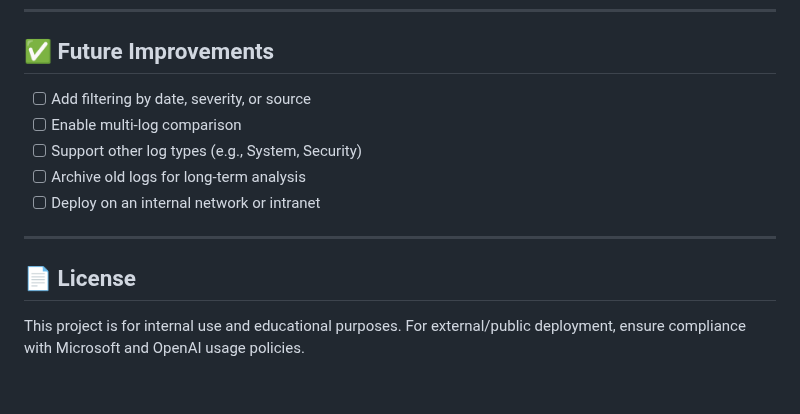
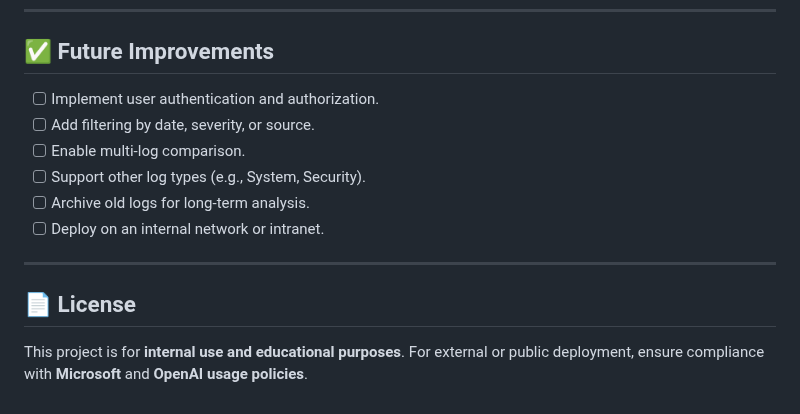
Before and after one commit to NullBlood04/Log-File-Analyser, a Markdown page: README.md, the part around one of its changes. Rendered like a GitHub page.

```diff
--- a/README.md
+++ b/README.md
@@ -122,14 +156,15 @@ The AI is prompted with a clear system instruction to analyze logs, explain the
 
 ## ✅ Future Improvements
 
-- [ ] Add filtering by date, severity, or source
-- [ ] Enable multi-log comparison
-- [ ] Support other log types (e.g., System, Security)
-- [ ] Archive old logs for long-term analysis
-- [ ] Deploy on an internal network or intranet
+- [ ] Implement user authentication and authorization.
+- [ ] Add filtering by date, severity, or source.
+- [ ] Enable multi-log comparison.
+- [ ] Support other log types (e.g., System, Security).
+- [ ] Archive old logs for long-term analysis.
+- [ ] Deploy on an internal network or intranet.
 
 ---
 
 ## 📄 License
 
-This project is for internal use and educational purposes. For external/public deployment, ensure compliance with Microsoft and OpenAI usage policies.
+This project is for **internal use and educational purposes**. For external or public deployment, ensure compliance with **Microsoft** and **OpenAI usage policies**.
```
Also changed, not shown: other parts of README.md (+89 -55 lines).
